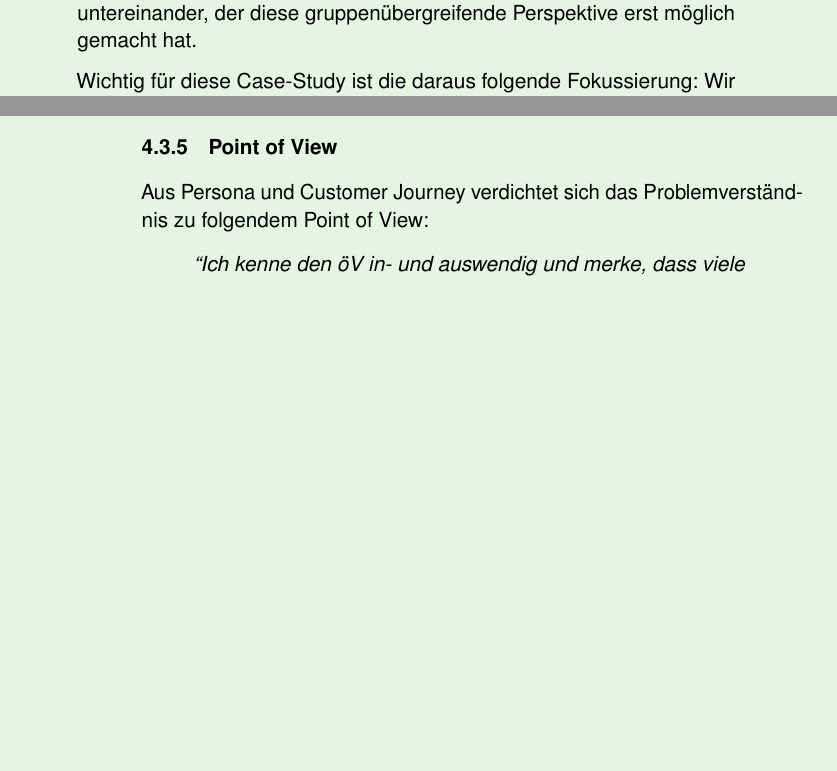
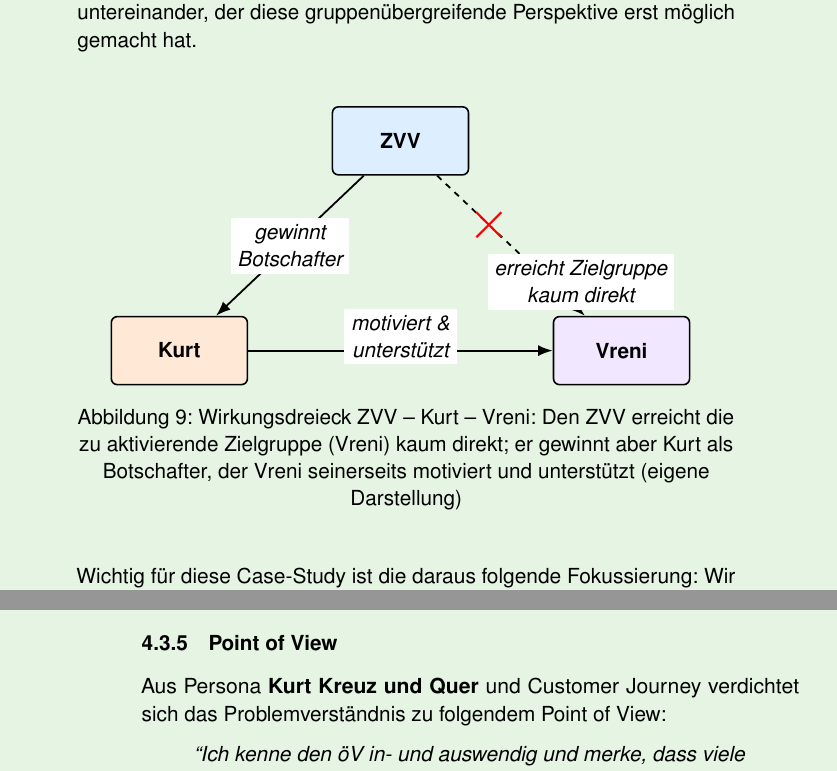
Before and after one commit to dhueppi/ZHAW_CAS_AISD_01, a LaTeX document (modul_2/KurtKreuzUndQuer/main.tex, which reads modul_2/KurtKreuzUndQuer/sections/define.tex, modul_2/KurtKreuzUndQuer/sections/figures/persona_triangle.tex): two parts of the columns of pages 21 and 23 of 89 before the commit and two parts of the columns of pages 21 and 24 of 90 after it, joined at a grey line, cut so that both start at the same text, the shorter picture padded with empty space. Compiled offline with pdfLaTeX.

Commit message:
Enhance define.tex with updated persona descriptions and improved layout; add persona_triangle figure for visual representation of relationships.

```diff
--- a/modul_2/KurtKreuzUndQuer/main.tex
+++ b/modul_2/KurtKreuzUndQuer/main.tex
@@ -37,6 +37,7 @@
 \definecolor{deliverPastel}{HTML}{EAF0F7}
 \definecolor{defaultPastel}{HTML}{F1E7FF}
 \definecolor{anhangPastel}{HTML}{E9E9EC}
+\definecolor{defineHead}{HTML}{9FCBA0}
 
 % Quadranten-Farben fuer das Feedback Capture Grid
 \definecolor{fbPositiv}{HTML}{D6EAD4}
--- a/modul_2/KurtKreuzUndQuer/sections/define.tex
+++ b/modul_2/KurtKreuzUndQuer/sections/define.tex
@@ -96,3 +96,4 @@
 Wir übernehmen sie als gegebene Zielgruppe und gehen davon aus, dass es diese zu aktivierende Persona gibt.
 An dieser Stelle sind wir dankbar für die Arbeit der anderen Gruppen und den transparenten Austausch untereinander, der diese gruppenübergreifende Perspektive erst möglich gemacht hat.
 
+\ColumnFigure{sections/figures/persona_triangle}{Wirkungsdreieck \gls{zvv} -- Kurt -- Vreni: Den \gls{zvv} erreicht die zu aktivierende Zielgruppe (Vreni) kaum direkt; er gewinnt aber Kurt als Botschafter, der Vreni seinerseits motiviert und unterstützt (eigene Darstellung)}
@@ -143,7 +166,7 @@
 
 \subsubsection{Point of View}
 
-Aus Persona und Customer Journey verdichtet sich das Problemverständnis zu folgendem Point of View:
+Aus Persona \textbf{Kurt Kreuz und Quer} und Customer Journey verdichtet sich das Problemverständnis zu folgendem Point of View:
 
 \begin{quote}
 \textit{``Ich kenne den \gls{oev} in- und auswendig und merke, dass viele in meinem Umfeld gar nicht wissen, wie einfach das ist.
--- /dev/null
+++ b/modul_2/KurtKreuzUndQuer/sections/figures/persona_triangle.tex
@@ -0,0 +1,44 @@
+% Wirkungsdreieck ZVV -- Kurt -- Vreni (Define-Phase).
+% Stil analog der uebrigen TikZ-Figures: schwarze Konturen (mmInk), Pastell-
+% fuellungen, die sich vom gruenen Seitenhintergrund abheben. Schrift wird NICHT
+% skaliert; Groesse wird ueber die Geometrie (Koordinaten/Abstaende) gesteuert.
+\begin{tikzpicture}[
+    x=1cm, y=1cm,
+    corner/.style={
+      draw=mmInk, line width=0.8pt, rounded corners=3pt,
+      minimum width=24mm, minimum height=12mm, align=center,
+      font=\normalsize\bfseries, text=mmInk
+    },
+    rel/.style={-{Latex[length=2.6mm]}, draw=mmInk, line width=0.9pt},
+    relbad/.style={-{Latex[length=2.6mm]}, draw=mmInk, line width=0.9pt, dashed},
+    elabel/.style={
+      fill=white, inner sep=1.2mm, align=center,
+      font=\normalsize\itshape, text=mmInk
+    }
+  ]
+
+  % ---- Ecken ----
+  \node[corner, fill=discoverPastel] (zvv)   at (0, 3.7)   {\gls{zvv}};
+  \node[corner, fill=developPastel]  (kurt)  at (-3.9, 0)  {Kurt};
+  \node[corner, fill=defaultPastel]  (vreni) at (3.9, 0)   {Vreni};
+
+  % ---- Verbindungen ----
+  % ZVV --> Kurt: gewinnt Botschafter
+  \draw[rel] (zvv) -- (kurt);
+  \node[elabel] at ($(zvv)!0.5!(kurt)$) {gewinnt\\Botschafter};
+
+  % Kurt --> Vreni: motiviert und unterstuetzt
+  \draw[rel] (kurt) -- (vreni);
+  \node[elabel] at ($(kurt)!0.5!(vreni)+(0,0.25)$) {motiviert \&\\unterstützt};
+
+  % ZVV -/- Vreni: erreicht die Zielgruppe kaum direkt (gestoerte Verbindung)
+  \draw[relbad] (zvv) -- (vreni);
+  \node[elabel, text=mmInk] at ($(zvv)!0.70!(vreni)+(0.45,0.10)$)
+    {erreicht Zielgruppe\\kaum direkt};
+  % rotes Kreuz auf der gestoerten Verbindung
+  \coordinate (mzv) at ($(zvv)!0.40!(vreni)$);
+  \node[fill=white, inner sep=0.6mm] at (mzv) {};
+  \draw[red, line width=1.1pt] ($(mzv)+(-2.2mm,-2.2mm)$) -- ($(mzv)+(2.2mm,2.2mm)$);
+  \draw[red, line width=1.1pt] ($(mzv)+(-2.2mm,2.2mm)$) -- ($(mzv)+(2.2mm,-2.2mm)$);
+
+\end{tikzpicture}
```
Also changed, not shown: modul_2/KurtKreuzUndQuer/ressourcen/define/HMW_KurtKreuzUndQuer_ZVV.jpg (added), modul_2/KurtKreuzUndQuer/main.tex (13 more changed lines), modul_2/KurtKreuzUndQuer/sections/define.tex (47 more changed lines).
